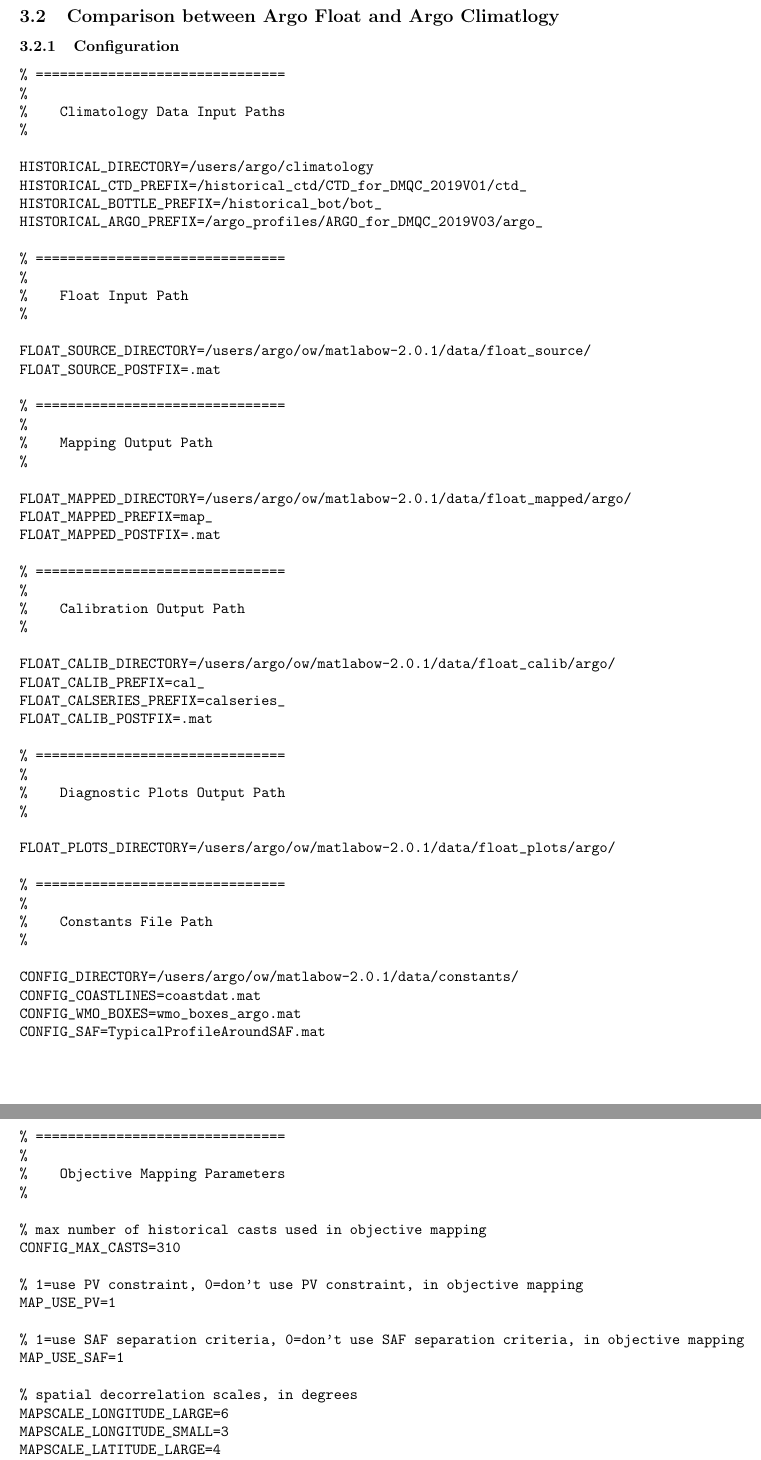
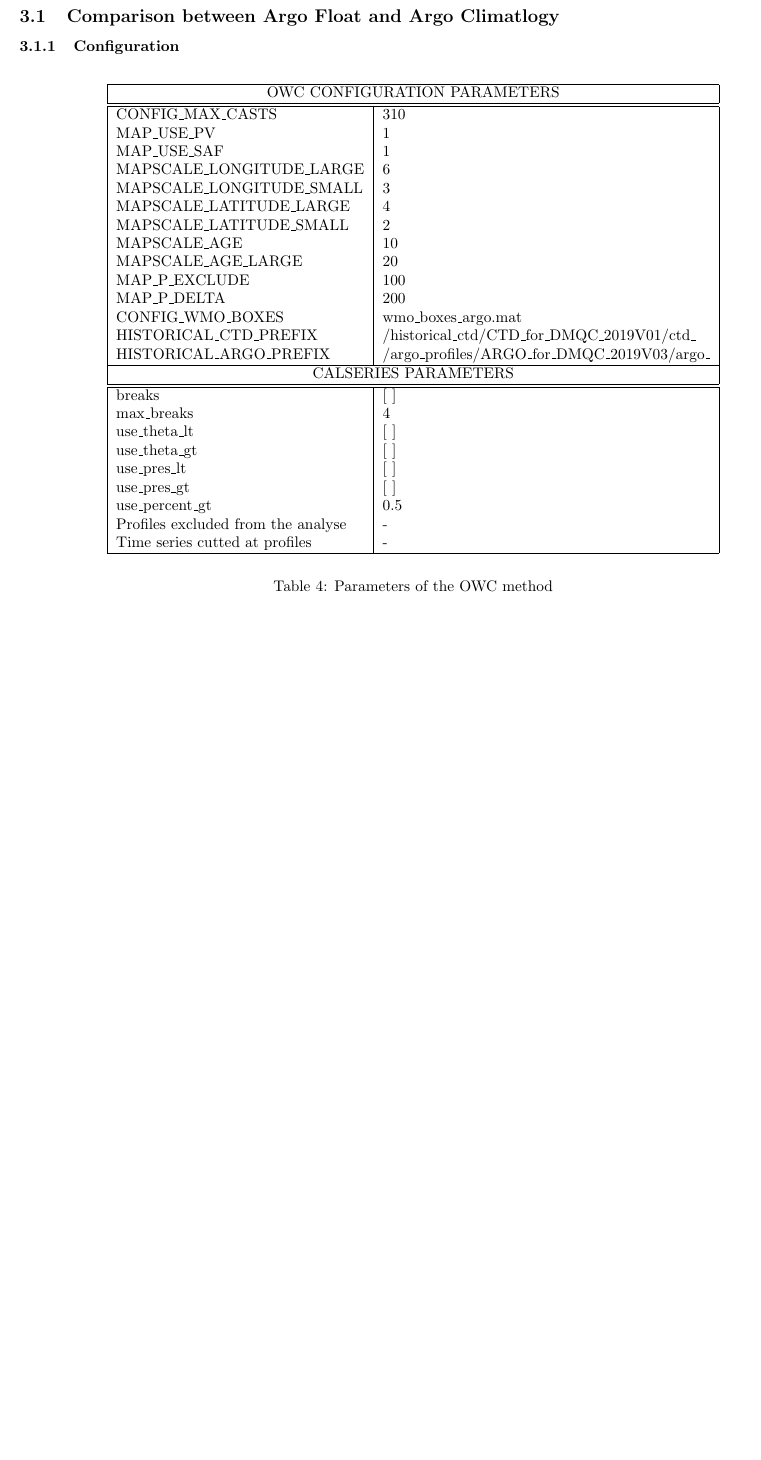
Before and after one commit to euroargodev/dm-report-template, a LaTeX document (WMOnum_DMQCreport_YYYYMMDD.tex, which reads Example_float/ow_config_sa_argov2_table.tex): two parts of pages 21 and 22 of 31 before the commit and part of page 20 of 29 after it, the two joined at a grey line, cut so that both start at the same text, the shorter picture padded with empty space. Compiled offline with pdfLaTeX.

Commit message:
add a matlab code to generate a Latex code that draws a table from configuration and calseries files. This Latex code is then used as an \input in WMOnum_DMQCreport_YYYYMMDD.tex

```diff
--- /dev/null
+++ b/Example_float/ow_config_sa_argov2_table.tex
@@ -0,0 +1,40 @@
+\begin{table}[h]
+$$
+\begin{tabular}{|l|l|}
+\hline
+\multicolumn{2}{|c|}{OWC CONFIGURATION PARAMETERS}  \\
+\hline
+\hline
+CONFIG\_MAX\_CASTS		& 310     	\\
+MAP\_USE\_PV			& 1       	\\
+MAP\_USE\_SAF		        & 1        	\\
+MAPSCALE\_LONGITUDE\_LARGE	& 6     	\\
+MAPSCALE\_LONGITUDE\_SMALL	& 3        \\
+MAPSCALE\_LATITUDE\_LARGE 	& 4           \\
+MAPSCALE\_LATITUDE\_SMALL 	& 2      \\
+MAPSCALE\_AGE		 	& 10    \\
+MAPSCALE\_AGE\_LARGE		& 20    	\\
+MAP\_P\_EXCLUDE		 	& 100      \\
+MAP\_P\_DELTA		 	& 200      \\
+CONFIG\_WMO\_BOXES       &wmo\_boxes\_argo.mat   \\
+HISTORICAL\_CTD\_PREFIX  &/historical\_ctd/CTD\_for\_DMQC\_2019V01/ctd\_   \\
+HISTORICAL\_ARGO\_PREFIX  &/argo\_profiles/ARGO\_for\_DMQC\_2019V03/argo\_  \\
+\hline
+\multicolumn{2}{|c|}{CALSERIES PARAMETERS}  \\
+\hline
+\hline
+breaks         & [ ] \\
+max\_breaks       & 4 \\
+ use\_theta\_lt    & [ ] \\
+ use\_theta\_gt    & [ ] \\
+ use\_pres\_lt    & [ ] \\
+ use\_pres\_gt    & [ ] \\
+use\_percent\_gt    & 0.5\\
+Profiles excluded from the analyse    & - \\
+Time series cutted at profiles    & - \\
+\hline
+\end{tabular}
+$$
+\caption{Parameters of the OWC method }
+\label{tab3}
+\end{table}
--- a/WMOnum_DMQCreport_YYYYMMDD.tex
+++ b/WMOnum_DMQCreport_YYYYMMDD.tex
@@ -1,12 +1,12 @@
 \documentclass{article}
-\usepackage{graphicx, wrapfig, subcaption, setspace, booktabs,verbatim,hyperref, textcomp, siunitx}
+%\usepackage{graphicx, wrapfig, subcaption, setspace, booktabs,verbatim,hyperref, textcomp, siunitx}
+\usepackage{graphicx, subcaption, setspace, booktabs,verbatim,hyperref, textcomp}
 \usepackage{float}
 \newcommand{\WMOnum}{3901520} %% FILL WITH WMONUM
 \usepackage{epstopdf}
 \usepackage[margin=0.7in]{geometry}
 
 \begin{document}
-
 \title{Delayed Mode Quality Control of Argo float \WMOnum\hspace{0.5mm}}
 \author{Name Surname\\   %% Name of DMQC operator
 ORCID ID: 0000-0000-0000-0000\vspace{1cm}\\
@@ -233,7 +239,9 @@ The list of flags applied to the float in real-time mode is as follows.
 \subsection{Comparison between Argo Float and Argo Climatlogy}
 \subsubsection{Configuration}
 \label{Configuration2}
-\verbatiminput{Example_float/ow_config_sa_argov2.txt}
+%\verbatiminput{Example_float/ow_config_sa_argov2.txt}
+% cc use of \input command to create table
+\input{Example_float/ow_config_sa_argov2_table.tex}
 
 \subsubsection{Results}\label{results_ARGO}
 %\subsection{Trajectory}
```
Also changed, not shown: Example_float/ow_config_sa_ctdv2_table.tex (added, +40 -0 lines), WMOnum_DMQCreport_YYYYMMDD.pdf, WMOnum_DMQCreport_YYYYMMDD.tex (10 more changed lines), 2 other files.
